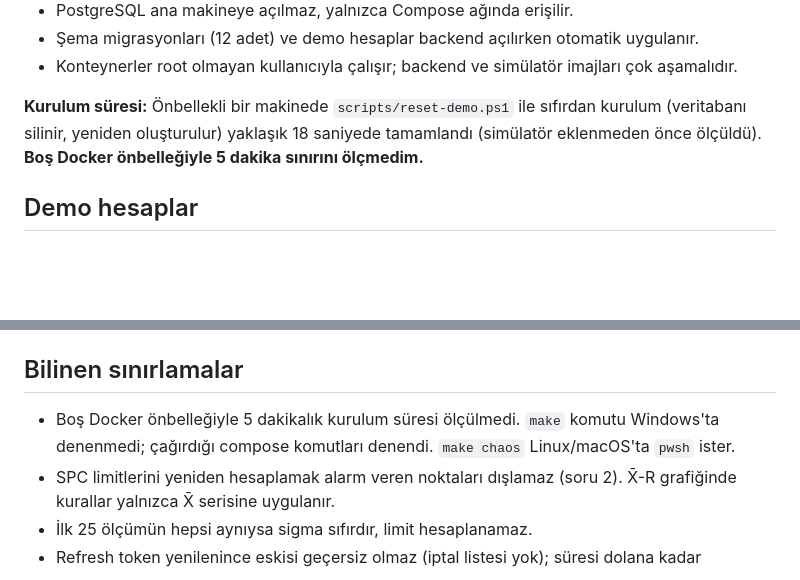
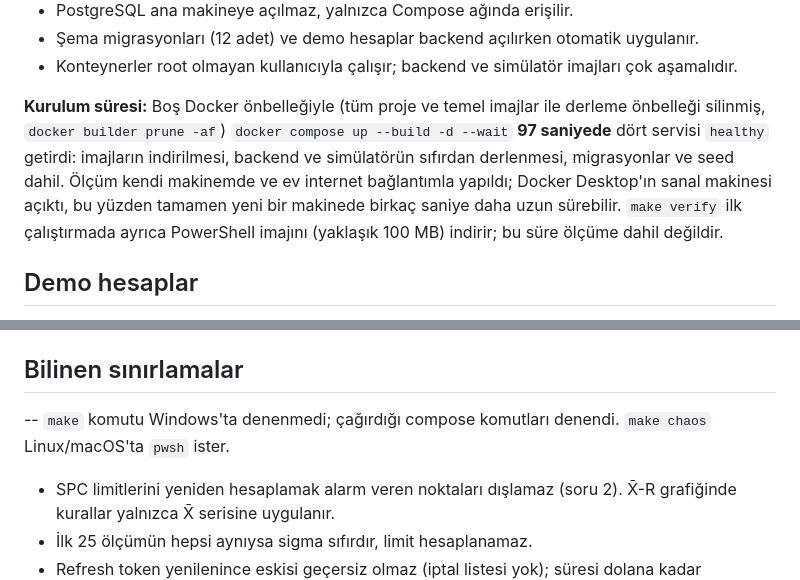
Before and after one commit to berivanelci-lgtm/ddo-case-berivan-elci, a Markdown page: README.md, 2 parts joined by grey strips. Drawn GitHub-style; blank space fills up the shorter version.

Commit message:
README: boş önbellekle kurulum süresi ölçüldü (97 sn)

```diff
--- a/README.md
+++ b/README.md
@@ -28,7 +28,7 @@ Linux ve macOS için `.env` kopyası: `cp .env.example .env`
 - Şema migrasyonları (12 adet) ve demo hesaplar backend açılırken otomatik uygulanır.
 - Konteynerler root olmayan kullanıcıyla çalışır; backend ve simülatör imajları çok aşamalıdır.
 
-**Kurulum süresi:** Önbellekli bir makinede `scripts/reset-demo.ps1` ile sıfırdan kurulum (veritabanı silinir, yeniden oluşturulur) yaklaşık 18 saniyede tamamlandı (simülatör eklenmeden önce ölçüldü). **Boş Docker önbelleğiyle 5 dakika sınırını ölçmedim.**
+**Kurulum süresi:** Boş Docker önbelleğiyle (tüm proje ve temel imajlar ile derleme önbelleği silinmiş, `docker builder prune -af`) `docker compose up --build -d --wait` **97 saniyede** dört servisi `healthy` getirdi: imajların indirilmesi, backend ve simülatörün sıfırdan derlenmesi, migrasyonlar ve seed dahil. Ölçüm kendi makinemde ve ev internet bağlantımla yapıldı; Docker Desktop'ın sanal makinesi açıktı, bu yüzden tamamen yeni bir makinede birkaç saniye daha uzun sürebilir. `make verify` ilk çalıştırmada ayrıca PowerShell imajını (yaklaşık 100 MB) indirir; bu süre ölçüme dahil değildir.
 
 ## Demo hesaplar
 
@@ -377,7 +377,7 @@ GitHub Actions (`.github/workflows/ci.yml`) her push'ta: `gofmt` biçim kontrol
 
 ## Bilinen sınırlamalar
 
-- Boş Docker önbelleğiyle 5 dakikalık kurulum süresi ölçülmedi. `make` komutu Windows'ta denenmedi; çağırdığı compose komutları denendi. `make chaos` Linux/macOS'ta `pwsh` ister.
+-- `make` komutu Windows'ta denenmedi; çağırdığı compose komutları denendi. `make chaos` Linux/macOS'ta `pwsh` ister.
 - SPC limitlerini yeniden hesaplamak alarm veren noktaları dışlamaz (soru 2). X̄-R grafiğinde kurallar yalnızca X̄ serisine uygulanır.
 - İlk 25 ölçümün hepsi aynıysa sigma sıfırdır, limit hesaplanamaz.
 - Refresh token yenilenince eskisi geçersiz olmaz (iptal listesi yok); süresi dolana kadar kullanılabilir. Arayüz token'ı otomatik yenilemez, 15 dakika sonra yeniden giriş ister.
```
